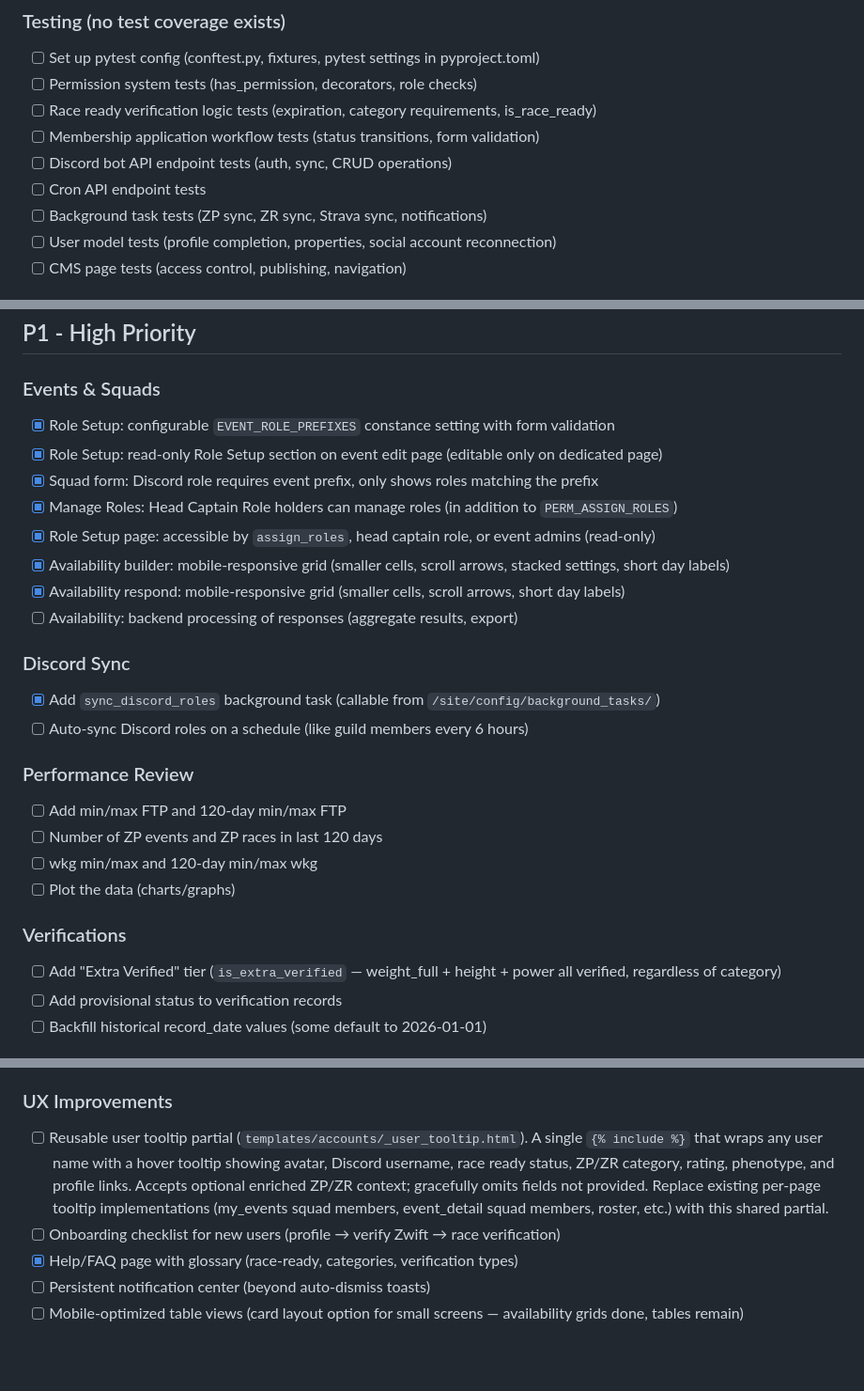
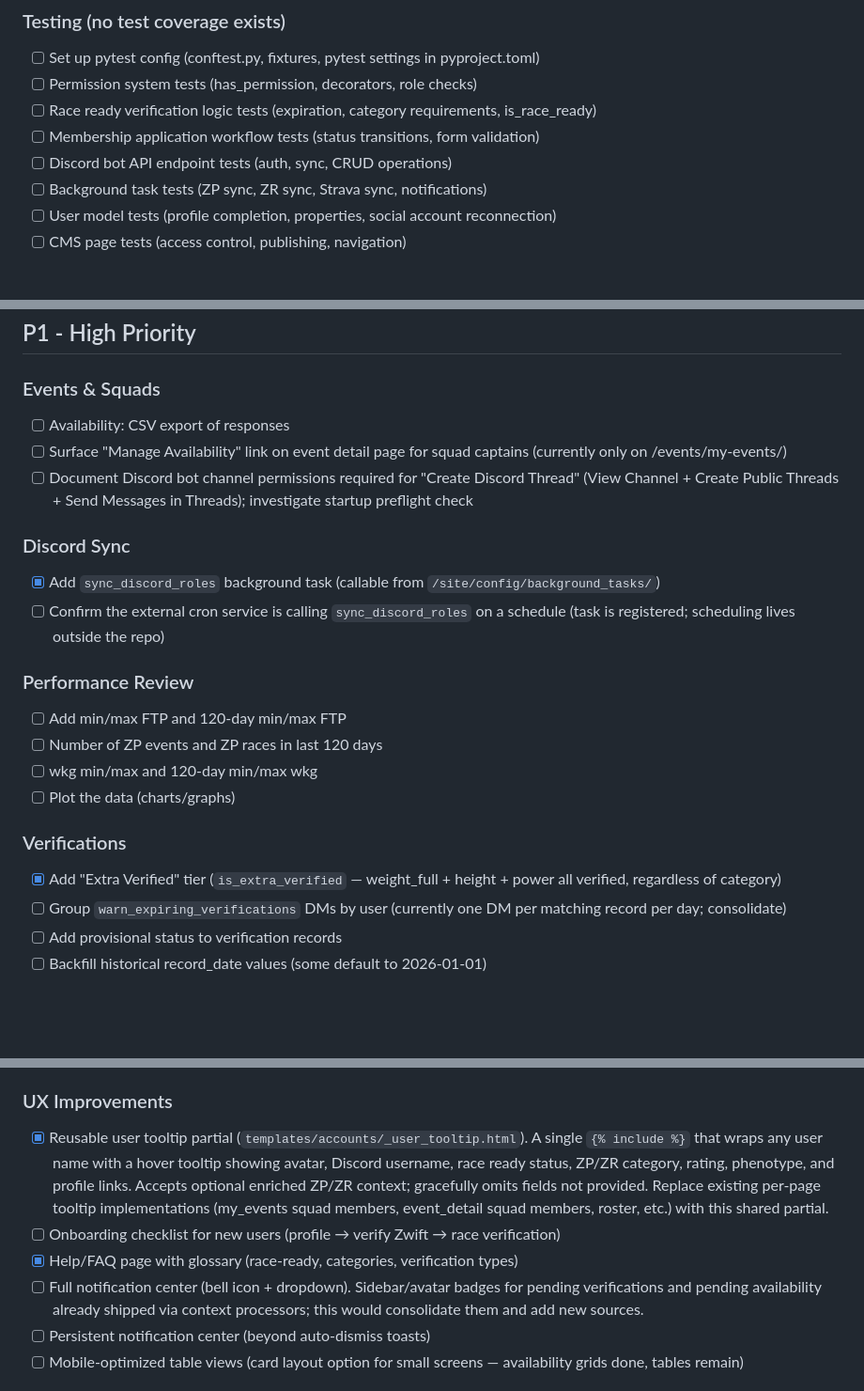
Before and after one commit to vincentdavis/GOTTA_BIKE_virtual_team_platform, a Markdown page: TODO.md, 3 parts joined by grey strips. Shown at 94% size. GitHub-like rendering; blank space fills up the shorter version.

```diff
--- a/TODO.md
+++ b/TODO.md
@@ -9,7 +9,6 @@
 - [ ] Race ready verification logic tests (expiration, category requirements, is_race_ready)
 - [ ] Membership application workflow tests (status transitions, form validation)
 - [ ] Discord bot API endpoint tests (auth, sync, CRUD operations)
-- [ ] Cron API endpoint tests
 - [ ] Background task tests (ZP sync, ZR sync, Strava sync, notifications)
 - [ ] User model tests (profile completion, properties, social account reconnection)
 - [ ] CMS page tests (access control, publishing, navigation)
@@ -24,19 +23,16 @@
 
 ### Events & Squads
 
-- [x] Role Setup: configurable `EVENT_ROLE_PREFIXES` constance setting with form validation
-- [x] Role Setup: read-only Role Setup section on event edit page (editable only on dedicated page)
-- [x] Squad form: Discord role requires event prefix, only shows roles matching the prefix
-- [x] Manage Roles: Head Captain Role holders can manage roles (in addition to `PERM_ASSIGN_ROLES`)
-- [x] Role Setup page: accessible by `assign_roles`, head captain role, or event admins (read-only)
-- [x] Availability builder: mobile-responsive grid (smaller cells, scroll arrows, stacked settings, short day labels)
-- [x] Availability respond: mobile-responsive grid (smaller cells, scroll arrows, short day labels)
-- [ ] Availability: backend processing of responses (aggregate results, export)
+- [ ] Availability: CSV export of responses
+- [ ] Surface "Manage Availability" link on event detail page for squad captains (currently only on /events/my-events/)
+- [ ] Document Discord bot channel permissions required for "Create Discord Thread" (View Channel + Create Public
+  Threads + Send Messages in Threads); investigate startup preflight check
 
 ### Discord Sync
 
 - [x] Add `sync_discord_roles` background task (callable from `/site/config/background_tasks/`)
-- [ ] Auto-sync Discord roles on a schedule (like guild members every 6 hours)
+- [ ] Confirm the external cron service is calling `sync_discord_roles` on a schedule (task is registered; scheduling
+  lives outside the repo)
 
 ### Performance Review
 
@@ -47,7 +43,9 @@
 
 ### Verifications
 
-- [ ] Add "Extra Verified" tier (`is_extra_verified` — weight_full + height + power all verified, regardless of category)
+- [x] Add "Extra Verified" tier (`is_extra_verified` — weight_full + height + power all verified, regardless of
+  category)
+- [ ] Group `warn_expiring_verifications` DMs by user (currently one DM per matching record per day; consolidate)
 - [ ] Add provisional status to verification records
 - [ ] Backfill historical record_date values (some default to 2026-01-01)
 
@@ -108,9 +106,15 @@
 
 ### UX Improvements
 
-- [ ] Reusable user tooltip partial (`templates/accounts/_user_tooltip.html`). A single `{% include %}` that wraps any user name with a hover tooltip showing avatar, Discord username, race ready status, ZP/ZR category, rating, phenotype, and profile links. Accepts optional enriched ZP/ZR context; gracefully omits fields not provided. Replace existing per-page tooltip implementations (my_events squad members, event_detail squad members, roster, etc.) with this shared partial.
+- [x] Reusable user tooltip partial (`templates/accounts/_user_tooltip.html`). A single `{% include %}` that wraps any
+  user name with a hover tooltip showing avatar, Discord username, race ready status, ZP/ZR category, rating, phenotype,
+  and profile links. Accepts optional enriched ZP/ZR context; gracefully omits fields not provided. Replace existing
+  per-page tooltip implementations (my_events squad members, event_detail squad members, roster, etc.) with this shared
+  partial.
 - [ ] Onboarding checklist for new users (profile → verify Zwift → race verification)
 - [x] Help/FAQ page with glossary (race-ready, categories, verification types)
+- [ ] Full notification center (bell icon + dropdown). Sidebar/avatar badges for pending verifications and pending
+  availability already shipped via context processors; this would consolidate them and add new sources.
 - [ ] Persistent notification center (beyond auto-dismiss toasts)
 - [ ] Mobile-optimized table views (card layout option for small screens — availability grids done, tables remain)
 
```
